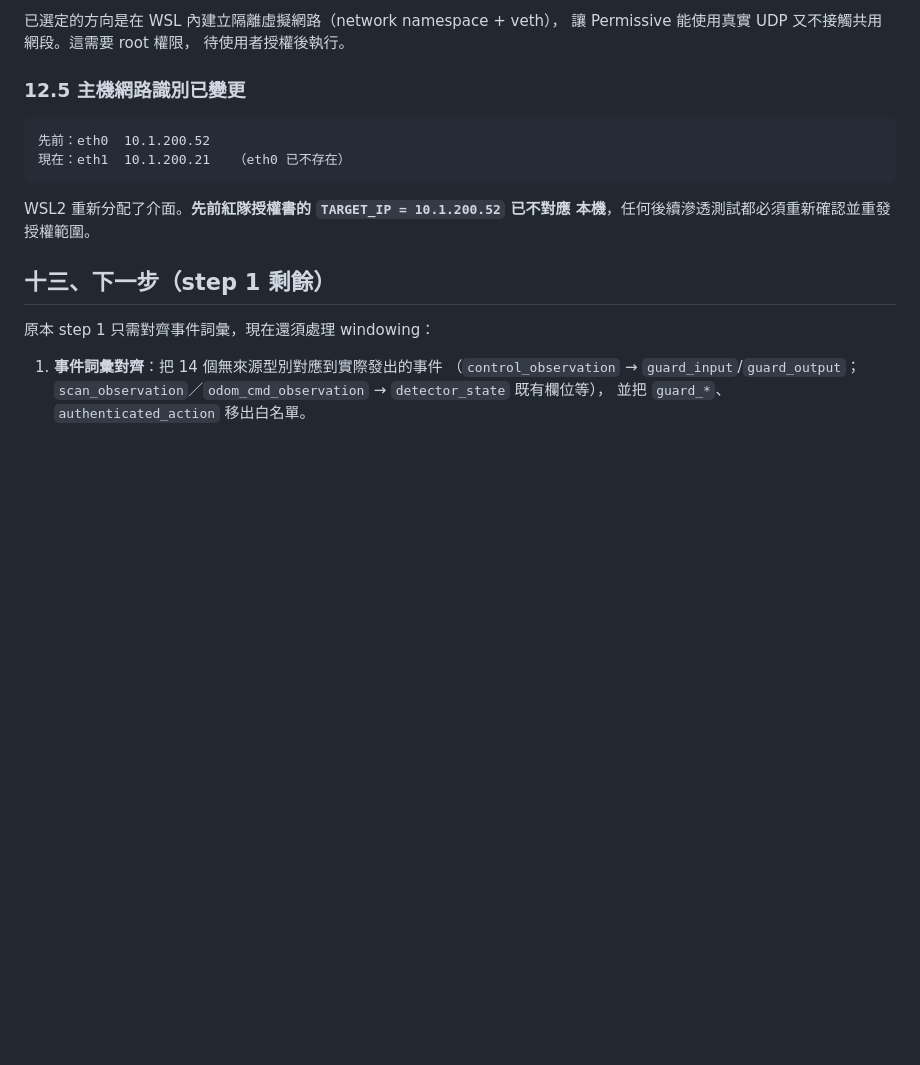
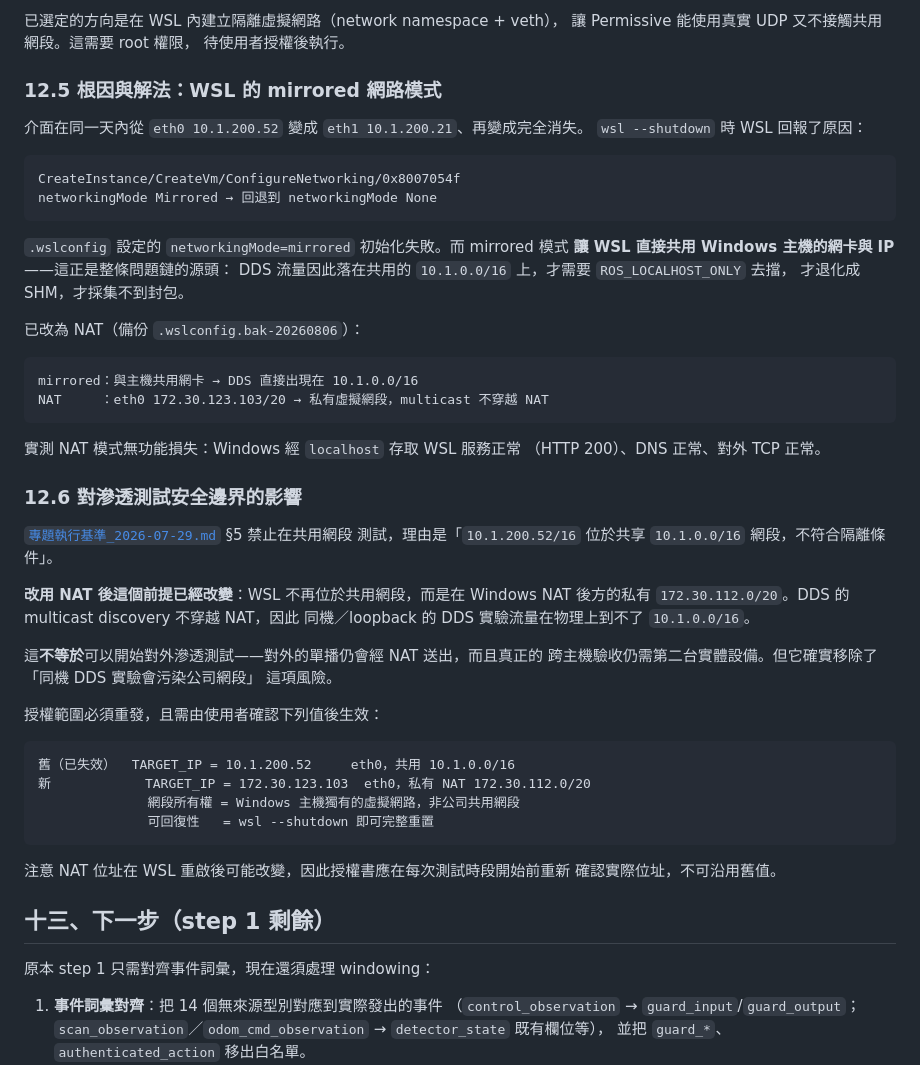
Before and after one commit to a0970151287-gif/ros2-dds-security-patrol, a Markdown page: 文件/M1_loopback_pilot發現_2026-08-06.md, the part around the change. Rendered like a GitHub page; blank space fills up the shorter version.

Commit message:
docs(m1): record the WSL networking root cause and its effect on the test scope
The interface churn (eth0 10.1.200.52 -> eth1 10.1.200.21 -> gone) was not
random: wsl --shutdown reported ConfigureNetworking/0x8007054f and a fallback
from networkingMode Mirrored to None. Mirrored mode makes WSL share the Windows
host's adapter and IP, which is why DDS traffic landed on the shared corporate
10.1.0.0/16 at all, why ROS_LOCALHOST_ONLY was needed to contain it, why Fast
DDS then fell back to shared memory, and why Permissive captured nothing.

Switched to NAT. Verified no functional loss: Windows reaches WSL services over
localhost (HTTP 200), DNS and outbound TCP both work.

This also changes a premise in 專題執行基準 §5, which forbids testing on the
shared segment because the host sat on 10.1.0.0/16. Under NAT the WSL VM is on
a private 172.30.112.0/20 behind the Windows NAT and DDS multicast does not
traverse it, so same-host DDS experiments can no longer reach the corporate
network. That is not permission to start external pentesting -- unicast still
egresses through the NAT and real cross-host acceptance still needs a second
physical machine -- but it removes one specific risk.

Records the scope values that must be re-issued, and notes the NAT address can
change across WSL restarts so it has to be re-confirmed per session rather than
carried over.

Co-Authored-By: Claude Opus 5 <noreply@anthropic.com>

````diff
--- a/文件/M1_loopback_pilot發現_2026-08-06.md
+++ b/文件/M1_loopback_pilot發現_2026-08-06.md
@@ -481,15 +481,55 @@ talker -> listener 實際收到的訊息（12 秒）
 讓 Permissive 能使用真實 UDP 又不接觸共用網段。這需要 root 權限，
 待使用者授權後執行。
 
-### 12.5 主機網路識別已變更
+### 12.5 根因與解法：WSL 的 mirrored 網路模式
+
+介面在同一天內從 `eth0 10.1.200.52` 變成 `eth1 10.1.200.21`、再變成完全消失。
+`wsl --shutdown` 時 WSL 回報了原因：
 
 ```
-先前：eth0  10.1.200.52
-現在：eth1  10.1.200.21   （eth0 已不存在）
+CreateInstance/CreateVm/ConfigureNetworking/0x8007054f
+networkingMode Mirrored → 回退到 networkingMode None
 ```
 
-WSL2 重新分配了介面。**先前紅隊授權書的 `TARGET_IP = 10.1.200.52` 已不對應
-本機**，任何後續滲透測試都必須重新確認並重發授權範圍。
+`.wslconfig` 設定的 `networkingMode=mirrored` 初始化失敗。而 mirrored 模式
+**讓 WSL 直接共用 Windows 主機的網卡與 IP**——這正是整條問題鏈的源頭：
+DDS 流量因此落在共用的 `10.1.0.0/16` 上，才需要 `ROS_LOCALHOST_ONLY` 去擋，
+才退化成 SHM，才採集不到封包。
+
+已改為 NAT（備份 `.wslconfig.bak-20260806`）：
+
+```
+mirrored：與主機共用網卡 → DDS 直接出現在 10.1.0.0/16
+NAT     ：eth0 172.30.123.103/20 → 私有虛擬網段，multicast 不穿越 NAT
+```
+
+實測 NAT 模式無功能損失：Windows 經 `localhost` 存取 WSL 服務正常
+（HTTP 200）、DNS 正常、對外 TCP 正常。
+
+### 12.6 對滲透測試安全邊界的影響
+
+[`專題執行基準_2026-07-29.md`](專題執行基準_2026-07-29.md) §5 禁止在共用網段
+測試，理由是「`10.1.200.52/16` 位於共享 `10.1.0.0/16` 網段，不符合隔離條件」。
+
+**改用 NAT 後這個前提已經改變**：WSL 不再位於共用網段，而是在 Windows NAT
+後方的私有 `172.30.112.0/20`。DDS 的 multicast discovery 不穿越 NAT，因此
+同機／loopback 的 DDS 實驗流量在物理上到不了 `10.1.0.0/16`。
+
+這**不等於**可以開始對外滲透測試——對外的單播仍會經 NAT 送出，而且真正的
+跨主機驗收仍需第二台實體設備。但它確實移除了「同機 DDS 實驗會污染公司網段」
+這項風險。
+
+授權範圍必須重發，且需由使用者確認下列值後生效：
+
+```
+舊（已失效）  TARGET_IP = 10.1.200.52     eth0，共用 10.1.0.0/16
+新            TARGET_IP = 172.30.123.103  eth0，私有 NAT 172.30.112.0/20
+              網段所有權 = Windows 主機獨有的虛擬網路，非公司共用網段
+              可回復性   = wsl --shutdown 即可完整重置
+```
+
+注意 NAT 位址在 WSL 重啟後可能改變，因此授權書應在每次測試時段開始前重新
+確認實際位址，不可沿用舊值。
 
 ## 十三、下一步（step 1 剩餘）
 
````
